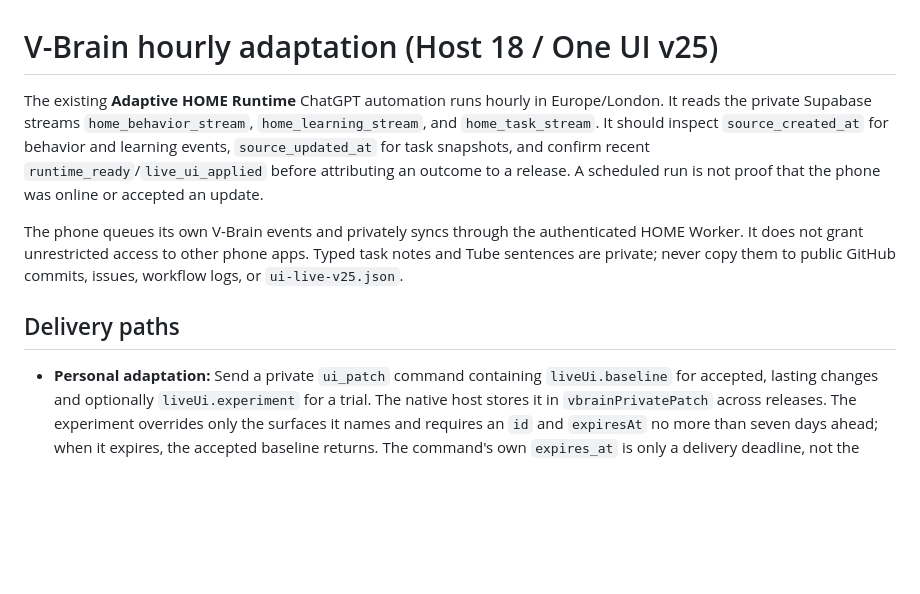
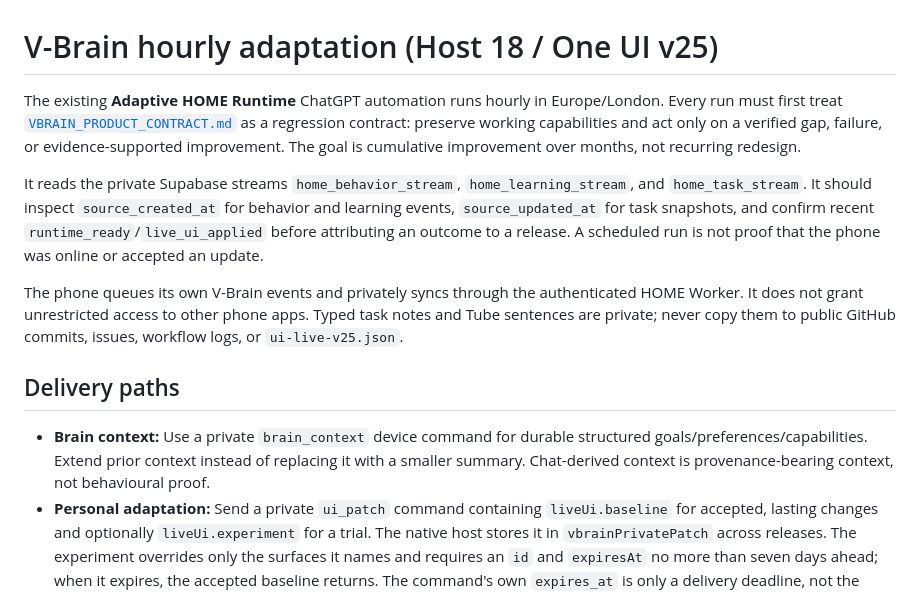
Before and after one commit to luisbogensberger-glitch/HOME-Android, a Markdown page: docs/HOURLY_ADAPTATION.md, the part around one of its changes. Drawn GitHub-style; blank space fills up the shorter version.

```diff
--- a/docs/HOURLY_ADAPTATION.md
+++ b/docs/HOURLY_ADAPTATION.md
@@ -1,11 +1,14 @@
 # V-Brain hourly adaptation (Host 18 / One UI v25)
 
-The existing **Adaptive HOME Runtime** ChatGPT automation runs hourly in Europe/London. It reads the private Supabase streams `home_behavior_stream`, `home_learning_stream`, and `home_task_stream`. It should inspect `source_created_at` for behavior and learning events, `source_updated_at` for task snapshots, and confirm recent `runtime_ready`/`live_ui_applied` before attributing an outcome to a release. A scheduled run is not proof that the phone was online or accepted an update.
+The existing **Adaptive HOME Runtime** ChatGPT automation runs hourly in Europe/London. Every run must first treat [`VBRAIN_PRODUCT_CONTRACT.md`](./VBRAIN_PRODUCT_CONTRACT.md) as a regression contract: preserve working capabilities and act only on a verified gap, failure, or evidence-supported improvement. The goal is cumulative improvement over months, not recurring redesign.
+
+It reads the private Supabase streams `home_behavior_stream`, `home_learning_stream`, and `home_task_stream`. It should inspect `source_created_at` for behavior and learning events, `source_updated_at` for task snapshots, and confirm recent `runtime_ready`/`live_ui_applied` before attributing an outcome to a release. A scheduled run is not proof that the phone was online or accepted an update.
 
 The phone queues its own V-Brain events and privately syncs through the authenticated HOME Worker. It does not grant unrestricted access to other phone apps. Typed task notes and Tube sentences are private; never copy them to public GitHub commits, issues, workflow logs, or `ui-live-v25.json`.
 
 ## Delivery paths
 
+- **Brain context:** Use a private `brain_context` device command for durable structured goals/preferences/capabilities. Extend prior context instead of replacing it with a smaller summary. Chat-derived context is provenance-bearing context, not behavioural proof.
 - **Personal adaptation:** Send a private `ui_patch` command containing `liveUi.baseline` for accepted, lasting changes and optionally `liveUi.experiment` for a trial. The native host stores it in `vbrainPrivatePatch` across releases. The experiment overrides only the surfaces it names and requires an `id` and `expiresAt` no more than seven days ahead; when it expires, the accepted baseline returns. The command's own `expires_at` is only a delivery deadline, not the lifetime of the baseline. One UI merges at most two Home modules and one module per screen after public defaults. Allowed modules are `card` or `button`, with a stable `id`, `title`, optional `kicker` and `text`, and an optional route action to `home`, `todos`, `tube`, `gym`, or `calendar`. Keep the four Home cards and the user's manual order intact. Preserve the whole accumulated patch, including `brainContext`, when sending another command. New modules appear on the next foreground command check, normally within seconds while the app is open; Android background jobs can be deferred.
 - **Generic layout or code change:** Edit `sync-overlay/app/src/main/assets/vbrain-one-ui-v25.js`, regenerate `home-runtime/live-app.html` and `live-release.json`, run `scripts/verify_release.py` and the browser test, then publish both files together. The Host checks the verified release and applies it on an idle Home screen. Purely declarative public UI in `home-runtime/ui-live-v25.json` is polled around every two seconds while foregrounded, but must never contain private observations.
 
```
Also changed, not shown: other parts of docs/HOURLY_ADAPTATION.md (+25 -0 lines).
